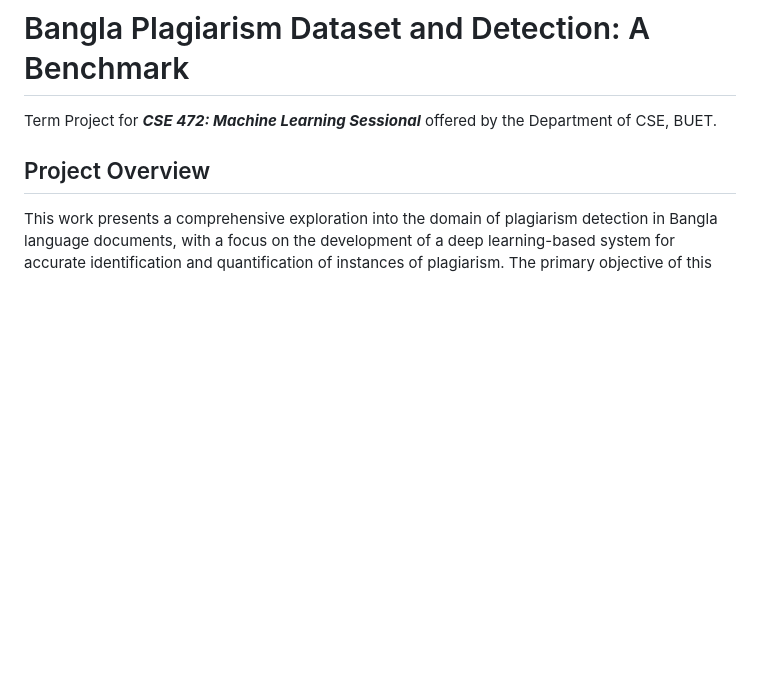
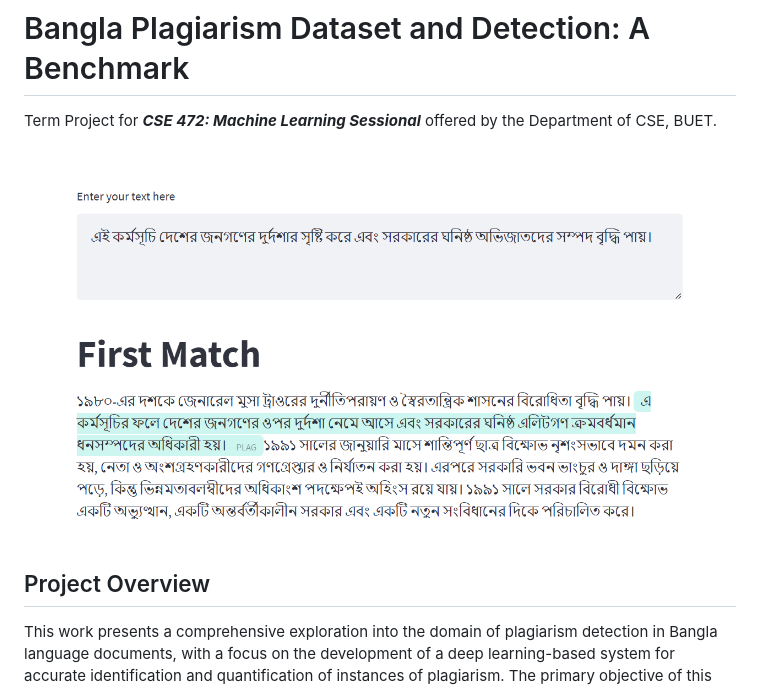
Before and after one commit to zarif98sjs/bangla-plag, a Markdown page: README.md, the part around the change. Rendered like a GitHub page; pictures changed too: static/images/bangla_plag.png (added); blank space fills up the shorter version.

Commit message:
added demo image

```diff
--- a/README.md
+++ b/README.md
@@ -2,6 +2,7 @@
 
 Term Project for ***CSE 472: Machine Learning Sessional*** offered by the Department of CSE, BUET.
 
+![](static/images/bangla_plag.png)
 
 ## Project Overview
 This work presents a comprehensive exploration into the domain of plagiarism detection in Bangla language documents, with a focus on the development of a deep learning-based system for accurate identification and quantification of instances of plagiarism. The primary objective of this research is to establish a benchmark for Bangla plagiarism detection by creating a dedicated dataset that encompasses various types of plagiarism.
```
